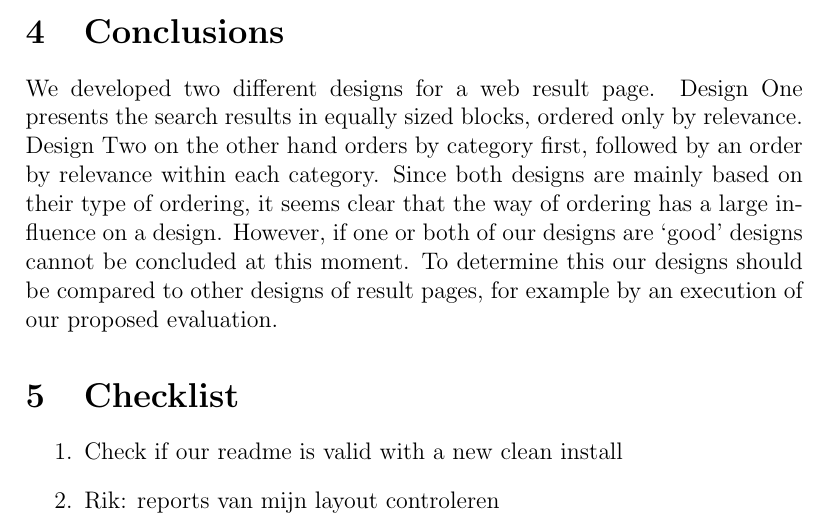
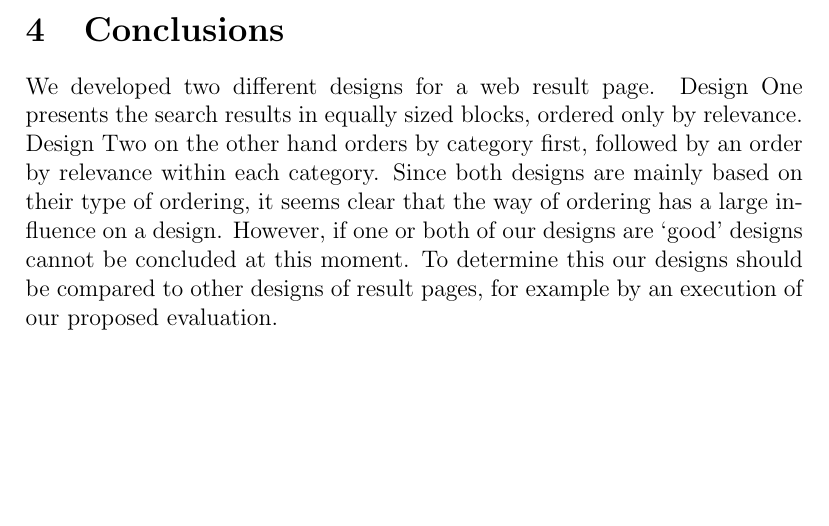
Before and after one commit to haneev/DesignLab, a LaTeX document (docs/report.tex): part of page 5 of 14 before the commit and part of page 5 of 13 after it, cut so that both start at the same text, the shorter picture padded with empty space. Compiled offline with pdfLaTeX.

Commit message:
Small fixes

```diff
--- a/docs/report.tex
+++ b/docs/report.tex
@@ -127,11 +127,10 @@ Since both designs are mainly based on their type of ordering, it seems clear th
 However, if one or both of our designs are `good' designs cannot be concluded at this moment.
 To determine this our designs should be compared to other designs of result pages, for example by an execution of our proposed evaluation.
 
-\section{Checklist}
-\begin{enumerate}
-\item Check if our readme is valid with a new clean install
-\item Rik: reports van mijn layout controleren
-\end{enumerate}
+%\section{Checklist}
+%\begin{enumerate}
+%\item Check if our readme is valid with a new clean install
+%\end{enumerate}
 
 \bibliographystyle{abbrv}
 \bibliography{libfile}
```
Also changed, not shown: docs/enginetypes.tex (+1 -1 lines), README.md.
